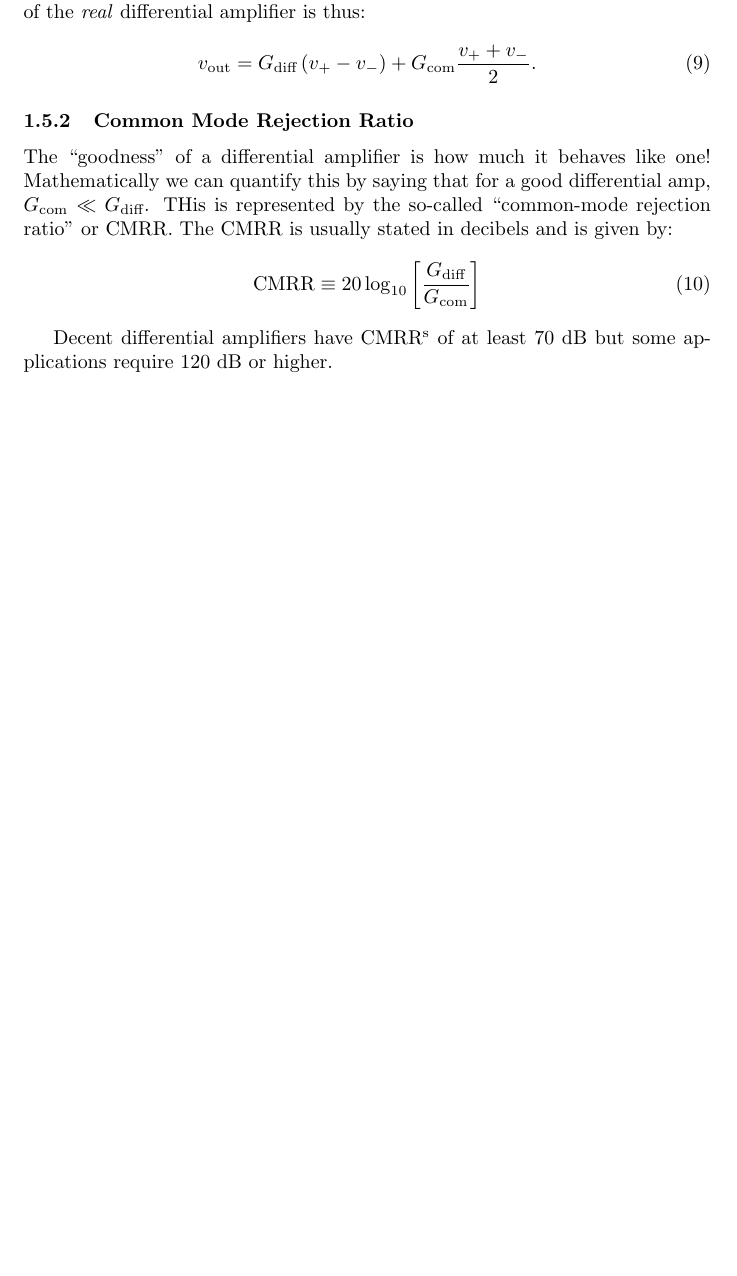
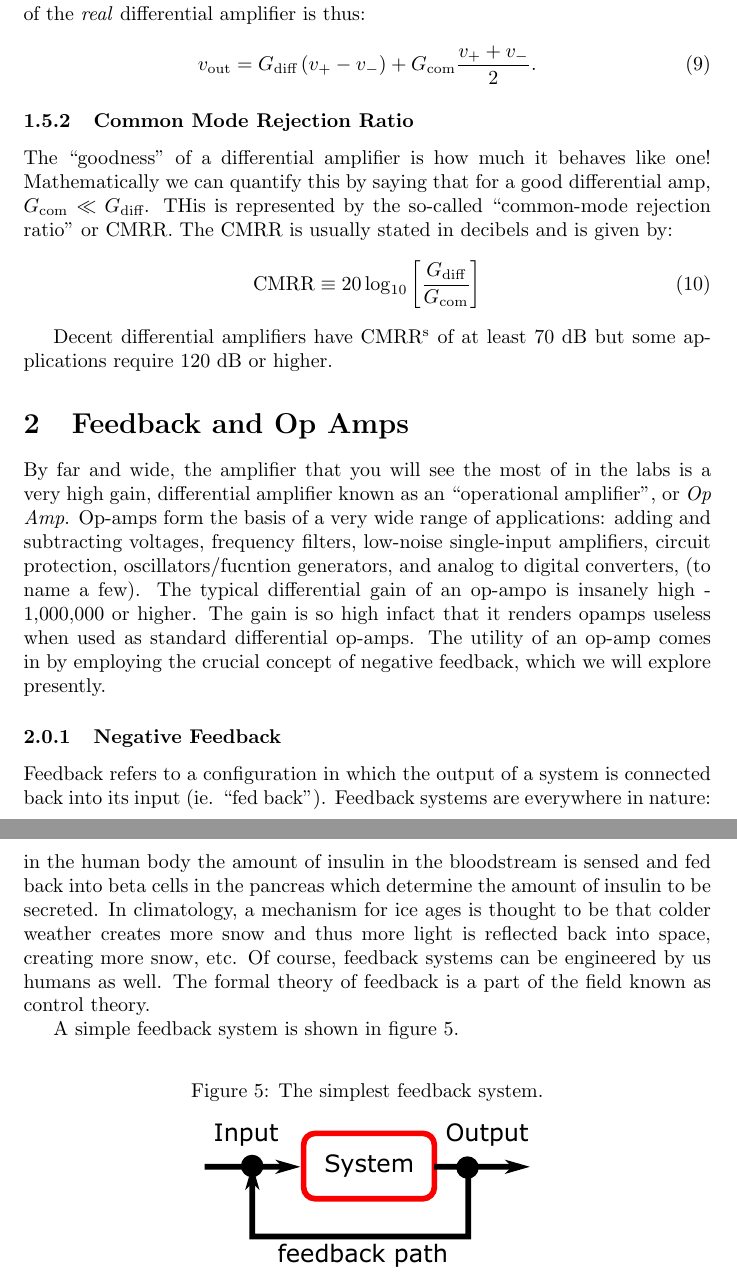
Before and after one commit to andrewjmacrae/Phys229Notes, a LaTeX document (main.tex): part of page 6 of 6 before the commit and two parts of pages 6 and 7 of 7 after it, the two joined at a grey line, cut so that both start at the same text, the shorter picture padded with empty space. Compiled offline with pdfLaTeX.

Commit message:
Added bit about feedback.

```diff
--- a/main.tex
+++ b/main.tex
@@ -152,6 +152,24 @@ The ``goodness'' of a differential amplifier is how much it behaves like one! Ma
 \text{CMRR} \equiv 20\log_{10}\left[\frac{G_\text{diff}}{G_\text{com}}\right]
 \end{equation}
 
- Decent differential amplifiers have CMRR$^\text{s}$ of at least 70~dB but some applications require 120~dB or higher.
+Decent differential amplifiers have CMRR$^\text{s}$ of at least 70~dB but some applications require 120~dB or higher.
 %\subsection{Special Purpose Amplifiers}Power amplifiers, Audio Amplifiers, Instrumentation Amplifiers, oh my! Also Lock-In Amplifiers!
+
+\section{Feedback and Op Amps}
+By far and wide, the amplifier that you will see the most of in the labs is a very high gain, differential amplifier known as an ``operational amplifier'', or \textit{Op Amp}. Op-amps form the basis of a very wide range of applications: adding and subtracting voltages, frequency filters, low-noise single-input amplifiers, circuit protection, oscillators/fucntion generators, and analog to digital converters, (to name a few). The typical differential gain of an op-ampo is insanely high - 1,000,000 or higher. The gain is so high infact that it renders opamps useless when used as standard differential op-amps. The utility of an op-amp comes in by employing the crucial concept of negative feedback, which we will explore presently.
+
+\subsubsection{Negative Feedback}
+Feedback refers to a configuration in which the output of a system is connected back into its input (ie. ``fed back''). Feedback systems are everywhere in nature: in the human body the amount of insulin in the bloodstream is sensed and fed back into beta cells in the pancreas which determine the amount of insulin to be secreted. In climatology, a mechanism for ice ages is thought to be that colder weather creates more snow and thus more light is reflected back into space, creating more snow, etc. Of course, feedback systems can be engineered by us humans as well. The formal theory of feedback is a part of the field known as control theory.
+
+A simple feedback system is shown in figure \ref{fig:simple_feedback}.
+
+\begin{figure}[ht]
+\caption{The simplest feedback system.}
+\label{fig:simple_feedback}
+\begin{center}
+\includegraphics[]{Images/simple_feedback.pdf}
+\end{center}
+\end{figure}
+
+
 \end{document}
```
Also changed, not shown: Images/simple_feedback.pdf (added), main.pdf, 3 other files.
